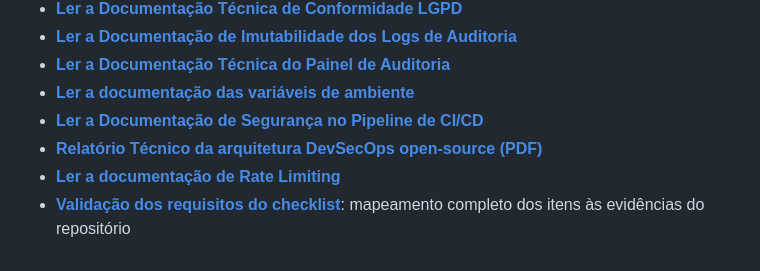
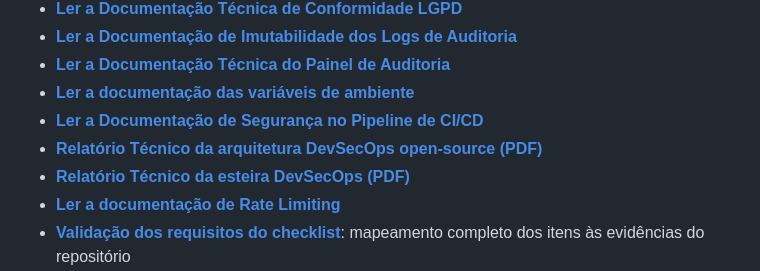
Before and after one commit to ProjetoIntegradorUMC/projeto-integrador, a Markdown page: README.md, the part around the change. Rendered like a GitHub page.

Commit message:
feat: add technical report and images for DevSecOps pipeline

```diff
--- a/README.md
+++ b/README.md
@@ -51,6 +51,7 @@ Nesta fase inicial do projeto, implementamos a fundação de segurança do Mento
 - **[Ler a documentação das variáveis de ambiente](docs/configuracao-ambiente.md)**
 - **[Ler a Documentação de Segurança no Pipeline de CI/CD](docs/pipeline-seguranca.md)**
 - **[Relatório Técnico da arquitetura DevSecOps open-source (PDF)](docs/relatorio-devsecops-avancado.pdf)**
+- **[Relatório Técnico da esteira DevSecOps (PDF)](docs/relatorio-devsecops-pipeline.pdf)**
 - **[Ler a documentação de Rate Limiting](docs/rate-limiting.md)**
 - **[Validação dos requisitos do checklist](docs/validacao-requisitos.md)**: mapeamento completo dos itens às evidências do repositório
 - **[Ler o Guia de Deploy em Produção na VPS (Traefik + CD)](docs/deploy-vps.md)**
```
Also changed, not shown: docs/img/devsecops-run-42532631491.png (added), docs/img/devsecops-trivy-job-128889976531.png (added), 1 other file.
